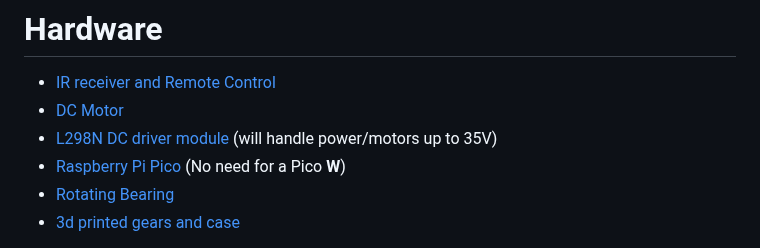
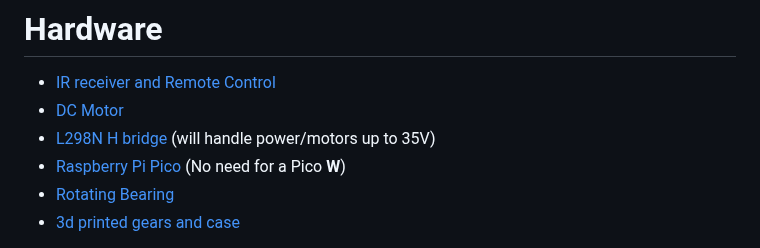
Before and after one commit to veebch/twirly, a Markdown page: README.md, the part around the change. Drawn GitHub-style.

```diff
--- a/README.md
+++ b/README.md
@@ -12,7 +12,7 @@ A Infrared (IR) remote-controlled turntable. Useful for rotating stuff that you
 
 - [IR receiver and Remote Control](https://www.amazon.de/-/en/DollaTek-Infrared-Wireless-Control-Arduino/dp/B07DJ58XGC)
 - [DC Motor](https://www.amazon.de/gp/product/B0824V7YGT)
-- [L298N DC driver module](https://www.reichelt.com/ch/de/entwicklerboards-motorsteuerung-2-fach-l298n-debo-drv1-l298n-p282644.html?PROVID=2808) (will handle power/motors up to 35V)
+- [L298N H bridge](https://www.reichelt.com/ch/de/entwicklerboards-motorsteuerung-2-fach-l298n-debo-drv1-l298n-p282644.html?PROVID=2808) (will handle power/motors up to 35V)
 - [Raspberry Pi Pico](https://www.pi-shop.ch/raspberry-pi-pico) (No need for a Pico **W**)
 - [Rotating Bearing](https://www.amazon.de/-/en/dp/B073NZ4GT4?psc=1&ref=ppx_yo2ov_dt_b_product_details)
 - [3d printed gears and case](3d/)
```
